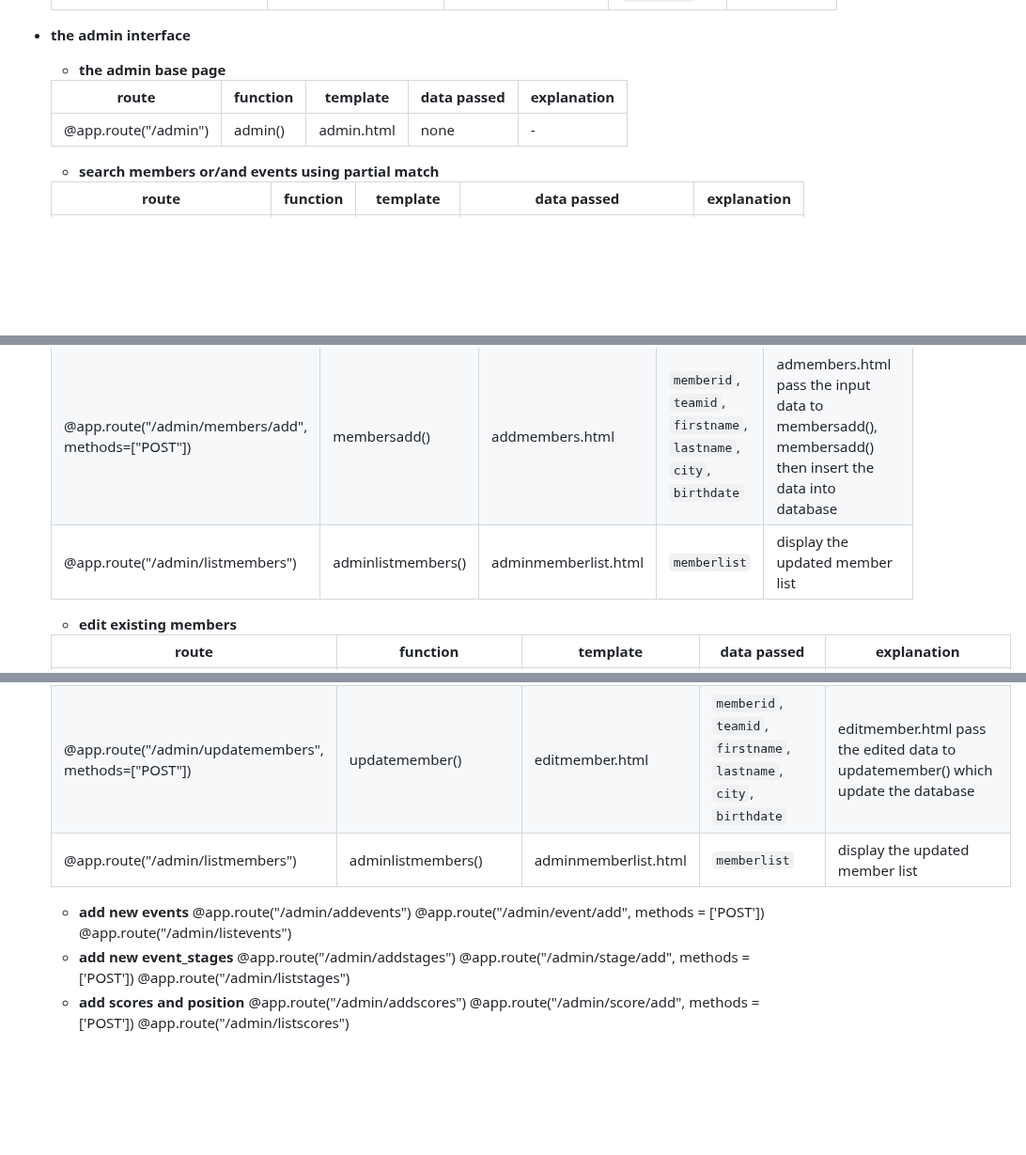
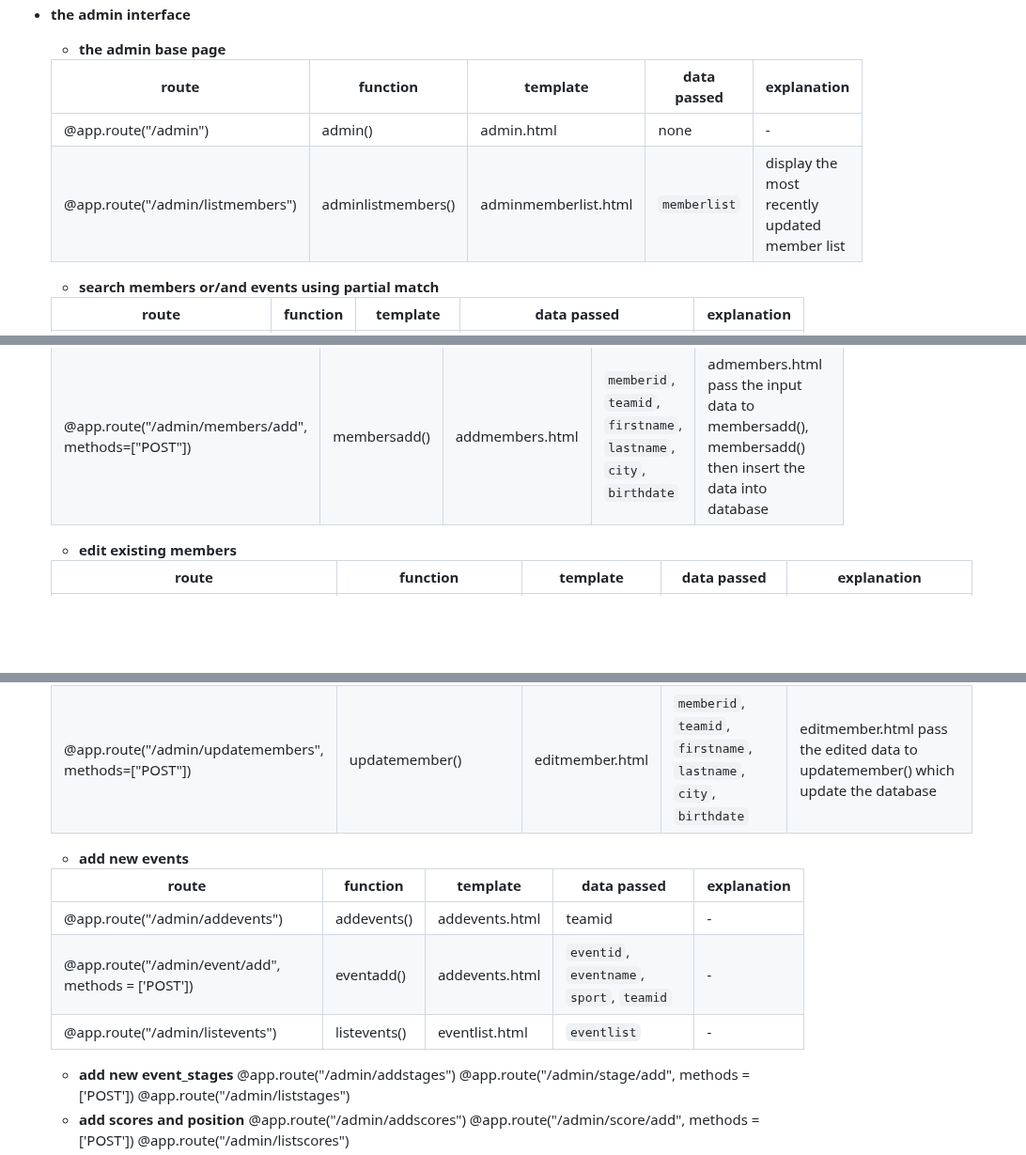
Before and after one commit to twoyoung/NZ-Olympics-Web-App, a Markdown page: README.md, 3 parts joined by grey strips. Shown at 94% size. Rendered like a GitHub page; blank space fills up the shorter version.

```diff
--- a/README.md
+++ b/README.md
@@ -22,6 +22,7 @@ COMP636 Web App
   | route | function | template | data passed | explanation |
   | --- | --- | --- | --- | --- |
   | @app.route("/admin") | admin() | admin.html | none | - |
+  | @app.route("/admin/listmembers") | adminlistmembers() | adminmemberlist.html | `memberlist` | display the most recently updated member list |
   - **search members or/and events using partial match**
 
   | route | function | template | data passed | explanation |
@@ -33,18 +34,20 @@ COMP636 Web App
   | --- | --- | --- | --- | --- |
   | @app.route("/admin/addmembers") | addmembers() | addmembers.html | `teamid` | addmembers() pass the available team id in database (`teamid`) to addmembers.html to display the form with limited team id choice for users to input the data |
   | @app.route("/admin/members/add", methods=["POST"]) | membersadd() | addmembers.html | `memberid`, `teamid`, `firstname`, `lastname`, `city`, `birthdate` | admembers.html pass the input data to membersadd(), membersadd() then insert the data into database |
-  | @app.route("/admin/listmembers") | adminlistmembers() | adminmemberlist.html | `memberlist` | display the updated member list |
   - **edit existing members**
 
   | route | function | template | data passed | explanation |
   | --- | --- | --- | --- | --- |
   | @app.route("/admin/members/edit/<memberid>") | editmember(memberid) | editmember.html | `membertoedit`, `teamid` |   adminmemberlist.html or results.html pass the `memberid` to editmember(memberid) to locate the member to edit; editmember(memberid) finds the member data with the same member id from database and the available team id list and pass them to editmember.html which could display the form with the member information for user to edit|
   | @app.route("/admin/updatemembers", methods=["POST"]) | updatemember() | editmember.html | `memberid`, `teamid`, `firstname`, `lastname`, `city`, `birthdate` | editmember.html pass the edited data to updatemember() which update the database |
-  | @app.route("/admin/listmembers") | adminlistmembers() | adminmemberlist.html | `memberlist` | display the updated member list |
   - **add new events**
-  @app.route("/admin/addevents")
-  @app.route("/admin/event/add", methods = ['POST'])
-  @app.route("/admin/listevents")
+
+  | route | function | template | data passed | explanation |
+  | --- | --- | --- | --- | --- |
+  | @app.route("/admin/addevents") | addevents() | addevents.html | teamid | - |
+  | @app.route("/admin/event/add", methods = ['POST']) | eventadd() | addevents.html | `eventid`, `eventname`, `sport`, `teamid` | - |
+  | @app.route("/admin/listevents") | listevents() | eventlist.html | `eventlist` | - |
+
   - **add new event_stages**
   @app.route("/admin/addstages")
   @app.route("/admin/stage/add", methods = ['POST'])
```
